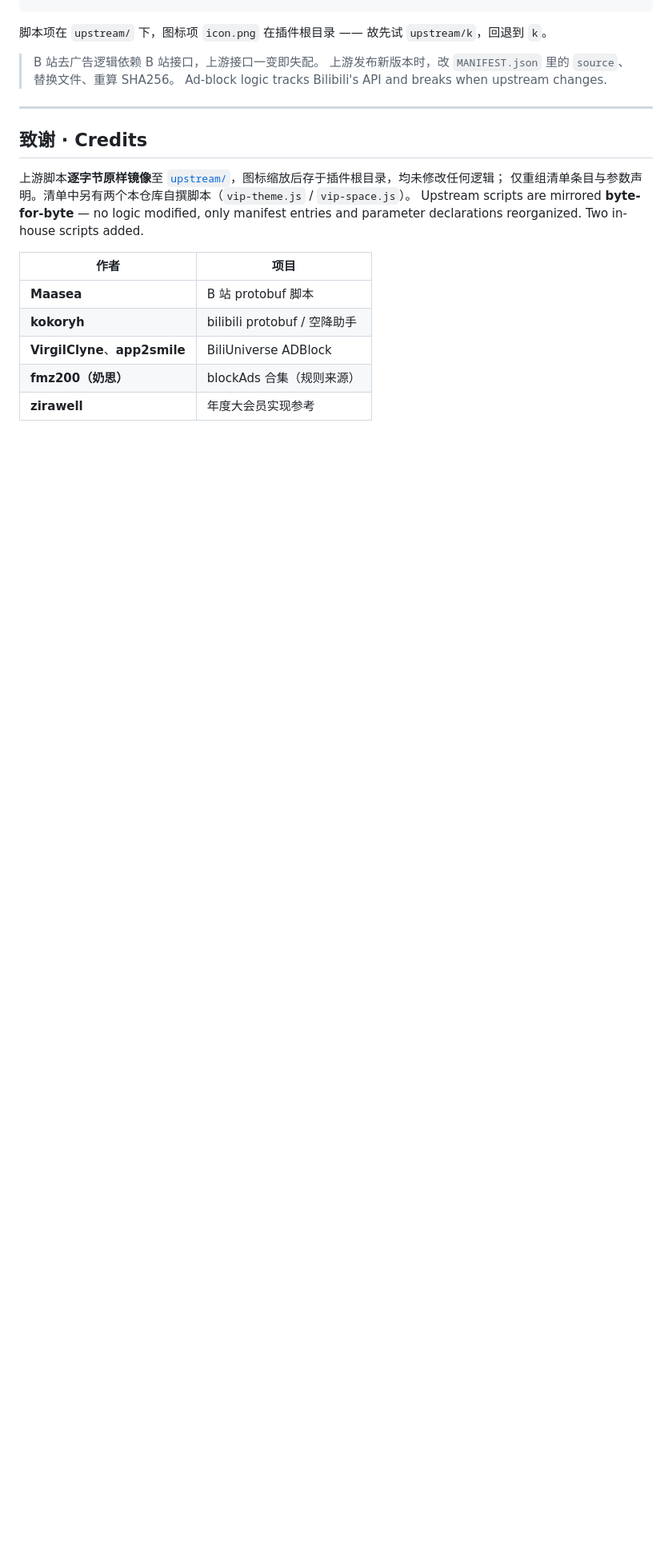
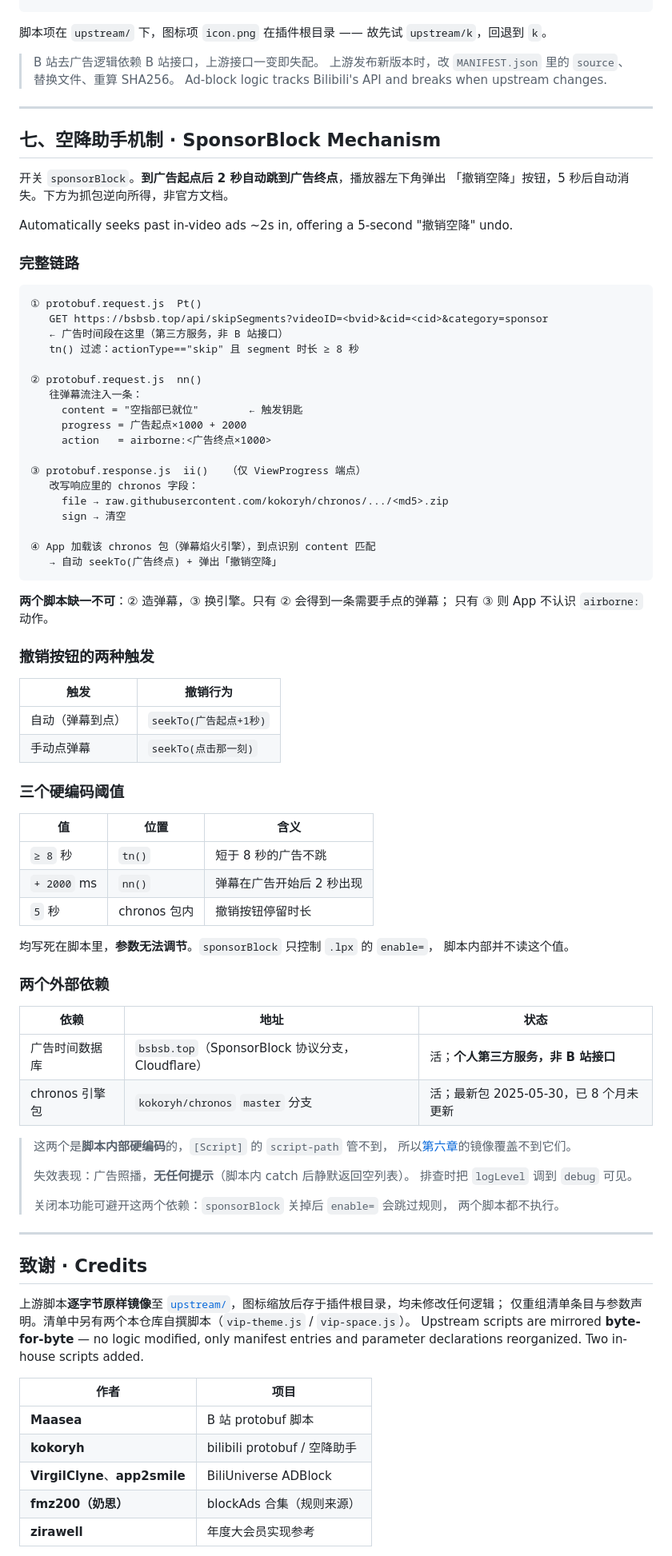
Before and after one commit to Savues/loon-plugin-patches, a Markdown page: plugins/Bilibili-Dedup/README.md, the part around one of its changes. Shown at 80% size. Rendered like a GitHub page; blank space fills up the shorter version.

Commit message:
Bilibili-Dedup：README 补上空降助手完整机制（抓包逆向）
新增第七章：
- 四步完整链路：bsbsb.top 取数 → 注入「空指部已就位」弹幕 → 改写 chronos → App 自动 seek
- 撤销按钮的两种触发路径与各自撤销行为
- 三个硬编码阈值（8 秒下限 / 2 秒延迟 / 5 秒按钮停留）
- 两个外部依赖：bsbsb.top 数据库、kokoryh/chronos 引擎包
- 补充第五章验证表：segment 数值、chronos 改写、用户实测时刻

同时修正两处不准确表述：
- 概览表「零外部依赖」→ 注明脚本内另有运行时依赖
- 第六章「无任何可拉取地址」→ 补脚本内硬编码依赖的说明

````diff
--- a/plugins/Bilibili-Dedup/README.md
+++ b/plugins/Bilibili-Dedup/README.md
@@ -225,6 +239,75 @@ for k,v in m.items():
 
 ---
 
+## 七、空降助手机制 · SponsorBlock Mechanism
+
+开关 `sponsorBlock`。**到广告起点后 2 秒自动跳到广告终点**，播放器左下角弹出
+「撤销空降」按钮，5 秒后自动消失。下方为抓包逆向所得，非官方文档。
+
+Automatically seeks past in-video ads ~2s in, offering a 5-second "撤销空降" undo.
+
+### 完整链路
+
+```
+① protobuf.request.js  Pt()
+   GET https://bsbsb.top/api/skipSegments?videoID=<bvid>&cid=<cid>&category=sponsor
+   ← 广告时间段在这里（第三方服务，非 B 站接口）
+   tn() 过滤：actionType=="skip" 且 segment 时长 ≥ 8 秒
+
+② protobuf.request.js  nn()
+   往弹幕流注入一条：
+     content = "空指部已就位"        ← 触发钥匙
+     progress = 广告起点×1000 + 2000
+     action   = airborne:<广告终点×1000>
+
+③ protobuf.response.js  ii()   （仅 ViewProgress 端点）
+   改写响应里的 chronos 字段：
+     file → raw.githubusercontent.com/kokoryh/chronos/.../<md5>.zip
+     sign → 清空
+
+④ App 加载该 chronos 包（弹幕焰火引擎），到点识别 content 匹配
+   → 自动 seekTo(广告终点) + 弹出「撤销空降」
+```
+
+**两个脚本缺一不可**：② 造弹幕，③ 换引擎。只有 ② 会得到一条需要手点的弹幕；
+只有 ③ 则 App 不认识 `airborne:` 动作。
+
+### 撤销按钮的两种触发
+
+| 触发 | 撤销行为 |
+|---|---|
+| 自动（弹幕到点） | `seekTo(广告起点+1秒)` |
+| 手动点弹幕 | `seekTo(点击那一刻)` |
+
+### 三个硬编码阈值
+
+| 值 | 位置 | 含义 |
+|---|---|---|
+| `≥ 8` 秒 | `tn()` | 短于 8 秒的广告不跳 |
+| `+ 2000` ms | `nn()` | 弹幕在广告开始后 2 秒出现 |
+| `5` 秒 | chronos 包内 | 撤销按钮停留时长 |
+
+均写死在脚本里，**参数无法调节**。`sponsorBlock` 只控制 `.lpx` 的 `enable=`，
+脚本内部并不读这个值。
+
+### 两个外部依赖
+
+| 依赖 | 地址 | 状态 |
+|---|---|---|
+| 广告时间数据库 | `bsbsb.top`（SponsorBlock 协议分支，Cloudflare） | 活；**个人第三方服务，非 B 站接口** |
+| chronos 引擎包 | `kokoryh/chronos` `master` 分支 | 活；最新包 2025-05-30，已 8 个月未更新 |
+
+> 这两个是**脚本内部硬编码**的，`[Script]` 的 `script-path` 管不到，
+> 所以[第六章](#六上游脚本镜像--upstream-script-mirror)的镜像覆盖不到它们。
+>
+> 失效表现：广告照播，**无任何提示**（脚本内 catch 后静默返回空列表）。
+> 排查时把 `logLevel` 调到 `debug` 可见。
+>
+> 关闭本功能可避开这两个依赖：`sponsorBlock` 关掉后 `enable=` 会跳过规则，
+> 两个脚本都不执行。
+
+---
+
 ## 致谢 · Credits
 
 上游脚本**逐字节原样镜像**至 [`upstream/`](upstream/)，图标缩放后存于插件根目录，均未修改任何逻辑；
````
Also changed, not shown: other parts of plugins/Bilibili-Dedup/README.md (+18 -4 lines).
